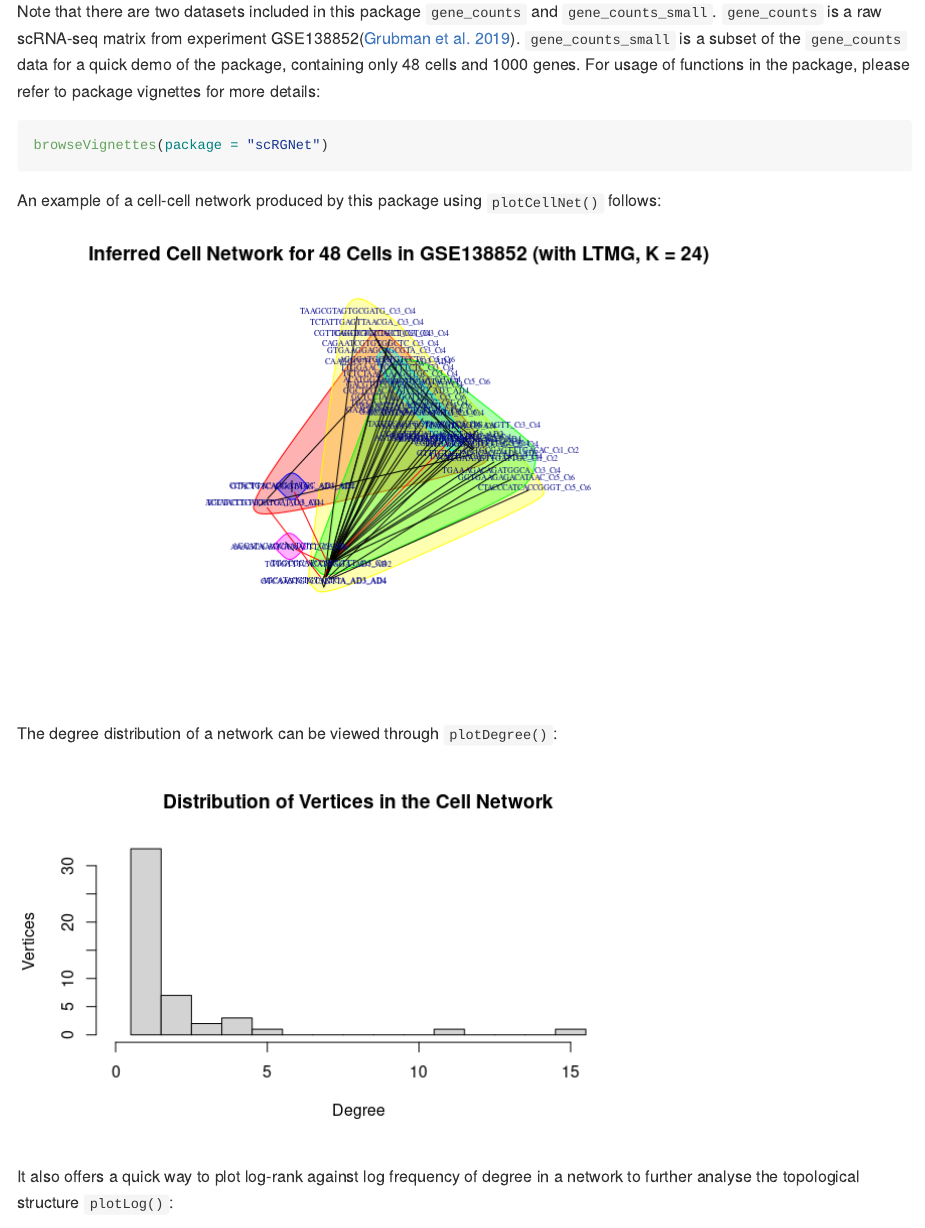
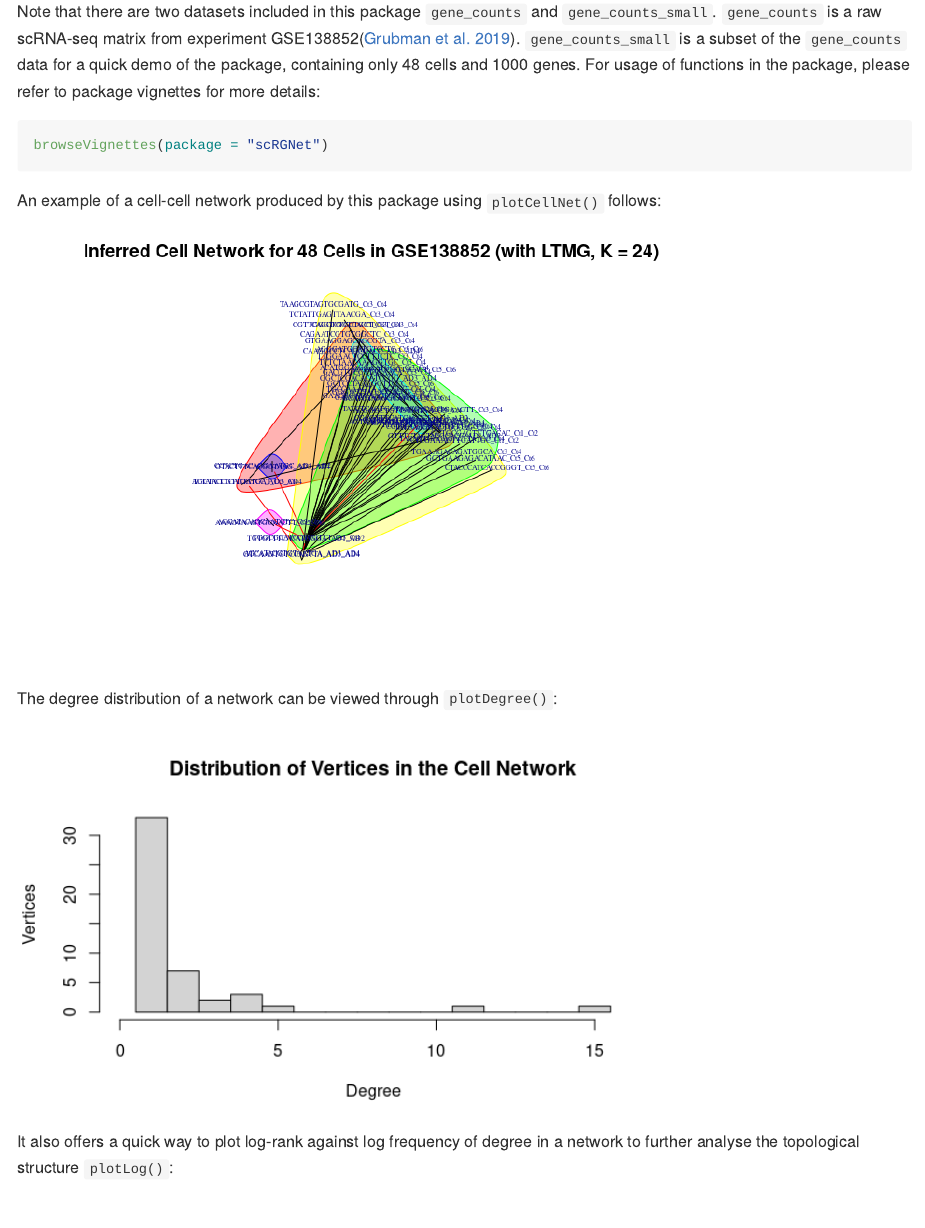
Before and after one commit to ff98li/scRGNet, an R Markdown document (README.Rmd): the page in a window 1100 px wide, from 930 px down. The pictures show the output file README.md that the author committed with the source, drawn offline in the style of GitHub.

Commit message:
README picture rescaled.

````diff
--- a/README.Rmd
+++ b/README.Rmd
@@ -52,11 +52,11 @@ browseVignettes(package = "scRGNet")
 ```
 
 An example of a cell-cell network produced by this package using `plotCellNet()` follows:
-![](./inst/extdata/batch_5_epoch_100_loss_21910_ltmg_k24.png)
+![](./inst/extdata/batch_5_epoch_100_loss_21910_ltmg_k24.png){ width=75% }
 
 The degree distribution of a network can be viewed through `plotDegree()`:
 
-![](./inst/extdata/dist.png)
+![](./inst/extdata/dist.png){ width=75% }
 
 It also offers a quick way to plot log-rank against log frequency of degree in a network to further analyse the topological structure `plotLog()`:
 
````
Also changed, not shown: README.md, README.Rmd (4 more changed lines).
